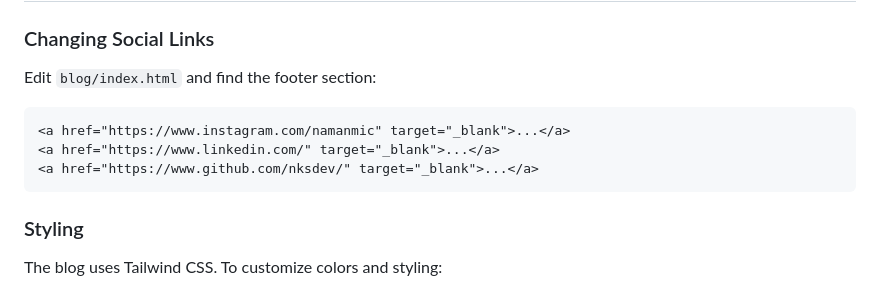
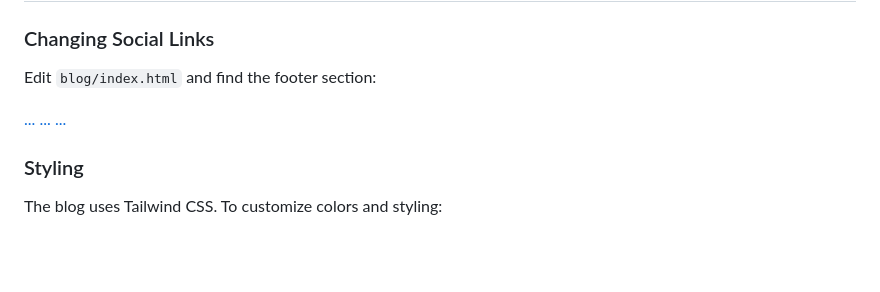
Before and after one commit to nksdev/Blog_System, a Markdown page: README.md, the part around the change. GitHub-like rendering; blank space fills up the shorter version.

````diff
--- a/README.md
+++ b/README.md
@@ -364,11 +364,11 @@ If the CMS won't open:
 
 Edit `blog/index.html` and find the footer section:
 
-```html
+
 <a href="https://www.instagram.com/namanmic" target="_blank">...</a>
 <a href="https://www.linkedin.com/" target="_blank">...</a>
 <a href="https://www.github.com/nksdev/" target="_blank">...</a>
-```
+
 
 ### Styling
 
````
